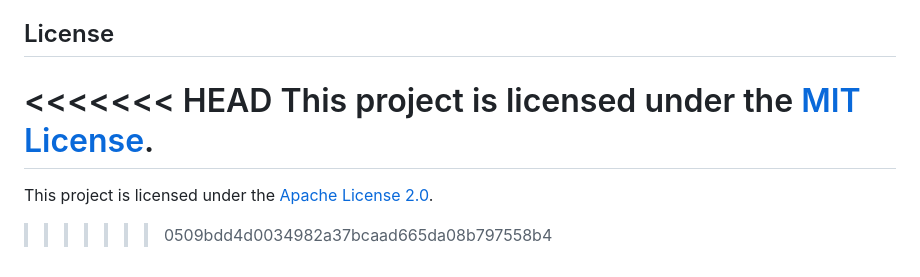
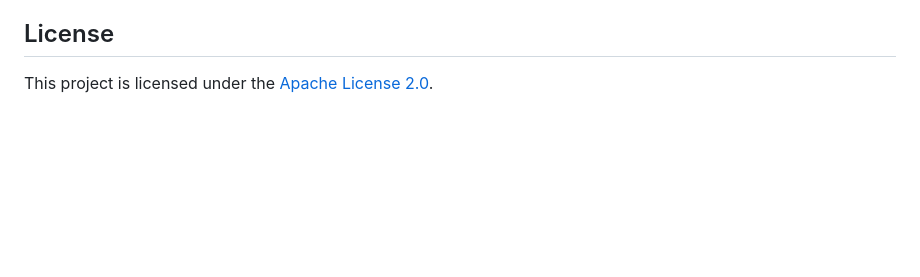
Before and after one commit to LorenzoMascia/NL2PyFlow, a Markdown page: README.md, the part around the change. Drawn GitHub-style; blank space fills up the shorter version.

```diff
--- a/README.md
+++ b/README.md
@@ -184,8 +184,4 @@ Contributions, issues, and feature requests are welcome! Please follow these ste
 
 ## License
 
-<<<<<<< HEAD
-This project is licensed under the [MIT License](LICENSE).
-=======
 This project is licensed under the [Apache License 2.0](LICENSE).
->>>>>>> 0509bdd4d0034982a37bcaad665da08b797558b4
```
